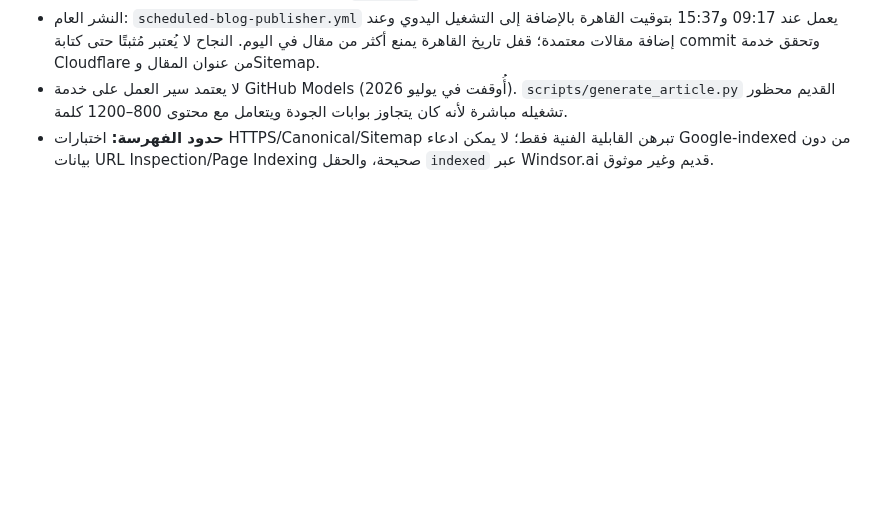
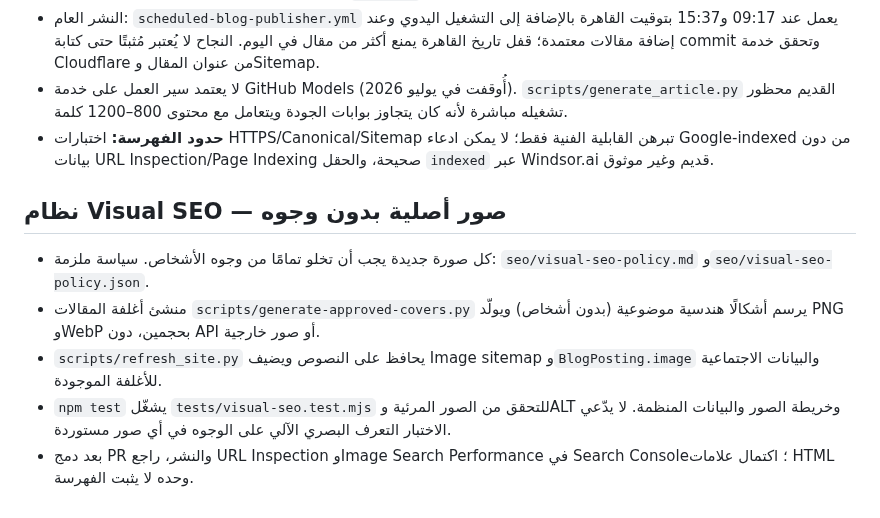
Before and after one commit to ahmed5330/kun-online-site, a Markdown page: README.md, the part around the change. Rendered like a GitHub page; blank space fills up the shorter version.

Commit message:
docs(image-seo): document faceless publishing contract

```diff
--- a/README.md
+++ b/README.md
@@ -46,3 +46,11 @@
 - النشر العام: `scheduled-blog-publisher.yml` يعمل عند 09:17 و15:37 بتوقيت القاهرة بالإضافة إلى التشغيل اليدوي وعند إضافة مقالات معتمدة؛ قفل تاريخ القاهرة يمنع أكثر من مقال في اليوم. النجاح لا يُعتبر مُثبتًا حتى كتابة commit وتحقق خدمة Cloudflare من عنوان المقال وSitemap.
 - لا يعتمد سير العمل على خدمة GitHub Models (أُوقفت في يوليو 2026). `scripts/generate_article.py` القديم محظور تشغيله مباشرة لأنه كان يتجاوز بوابات الجودة ويتعامل مع محتوى 800–1200 كلمة.
 - **حدود الفهرسة:** اختبارات HTTPS/Canonical/Sitemap تبرهن القابلية الفنية فقط؛ لا يمكن ادعاء Google-indexed من دون بيانات URL Inspection/Page Indexing صحيحة، والحقل `indexed` عبر Windsor.ai قديم وغير موثوق.
+
+
+## نظام Visual SEO — صور أصلية بدون وجوه
+- كل صورة جديدة يجب أن تخلو تمامًا من وجوه الأشخاص. سياسة ملزمة: `seo/visual-seo-policy.md` و`seo/visual-seo-policy.json`.
+- منشئ أغلفة المقالات `scripts/generate-approved-covers.py` يرسم أشكالًا هندسية موضوعية (بدون أشخاص) ويولّد PNG وWebP بحجمين، دون API أو صور خارجية.
+- `scripts/refresh_site.py` يحافظ على النصوص ويضيف Image sitemap و`BlogPosting.image` والبيانات الاجتماعية للأغلفة الموجودة.
+- `npm test` يشغّل `tests/visual-seo.test.mjs` للتحقق من الصور المرئية وALT وخريطة الصور والبيانات المنظمة. لا يدّعي الاختبار التعرف البصري الآلي على الوجوه في أي صور مستوردة.
+- بعد دمج PR والنشر، راجع URL Inspection وImage Search Performance في Search Console؛ اكتمال علامات HTML وحده لا يثبت الفهرسة.
```
